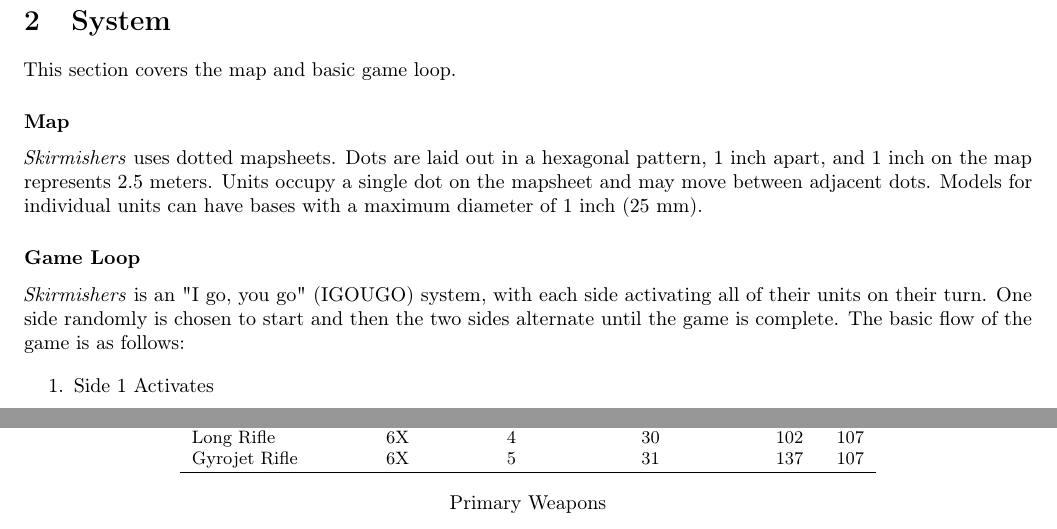
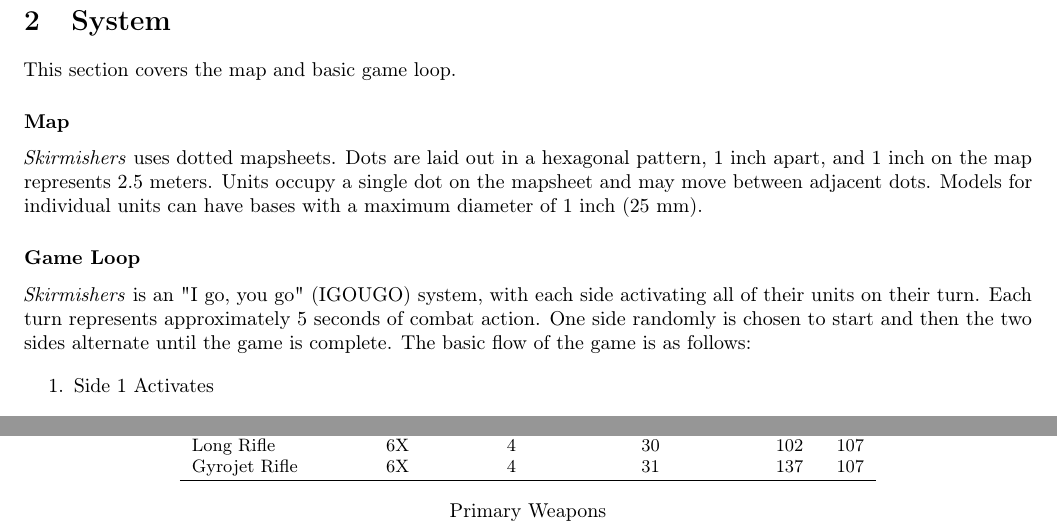
Before and after one commit to Eudicods/skirmishers, a LaTeX document (rules/skirmishers-web.tex, which reads rules/1-System/2-Game-Loop.tex, rules/2-Infantry/2-Weapons-Equipment.tex): two parts of pages 2 and 4 of 25, joined at a grey line, cut so that both start at the same text. Compiled offline with pdfLaTeX.

Commit message:
add timescale

```diff
--- a/rules/1-System/2-Game-Loop.tex
+++ b/rules/1-System/2-Game-Loop.tex
@@ -1,4 +1,5 @@
 \emph{Skirmishers} is an "I go, you go" (IGOUGO) system, with each side activating all of their units on their turn.
+Each turn represents approximately 5 seconds of combat action.
 One side randomly is chosen to start and then the two sides alternate until the game is complete.
 The basic flow of the game is as follows:
 
--- a/rules/2-Infantry/2-Weapons-Equipment.tex
+++ b/rules/2-Infantry/2-Weapons-Equipment.tex
@@ -21,7 +21,7 @@
 Laser SMG     & 4X & 1 & 43 & 127 &  76  \\
 Laser Rifle   & 5X & 3 & 66 & 232 & 143  \\
 Long Rifle    & 6X & 4 & 30 & 102 & 107  \\
-Gyrojet Rifle & 6X & 5 & 31 & 137 & 107  \\
+Gyrojet Rifle & 6X & 4 & 31 & 137 & 107  \\
 \Hline{1pt}
 \end{tabular}
 \caption*{Primary Weapons}
```
